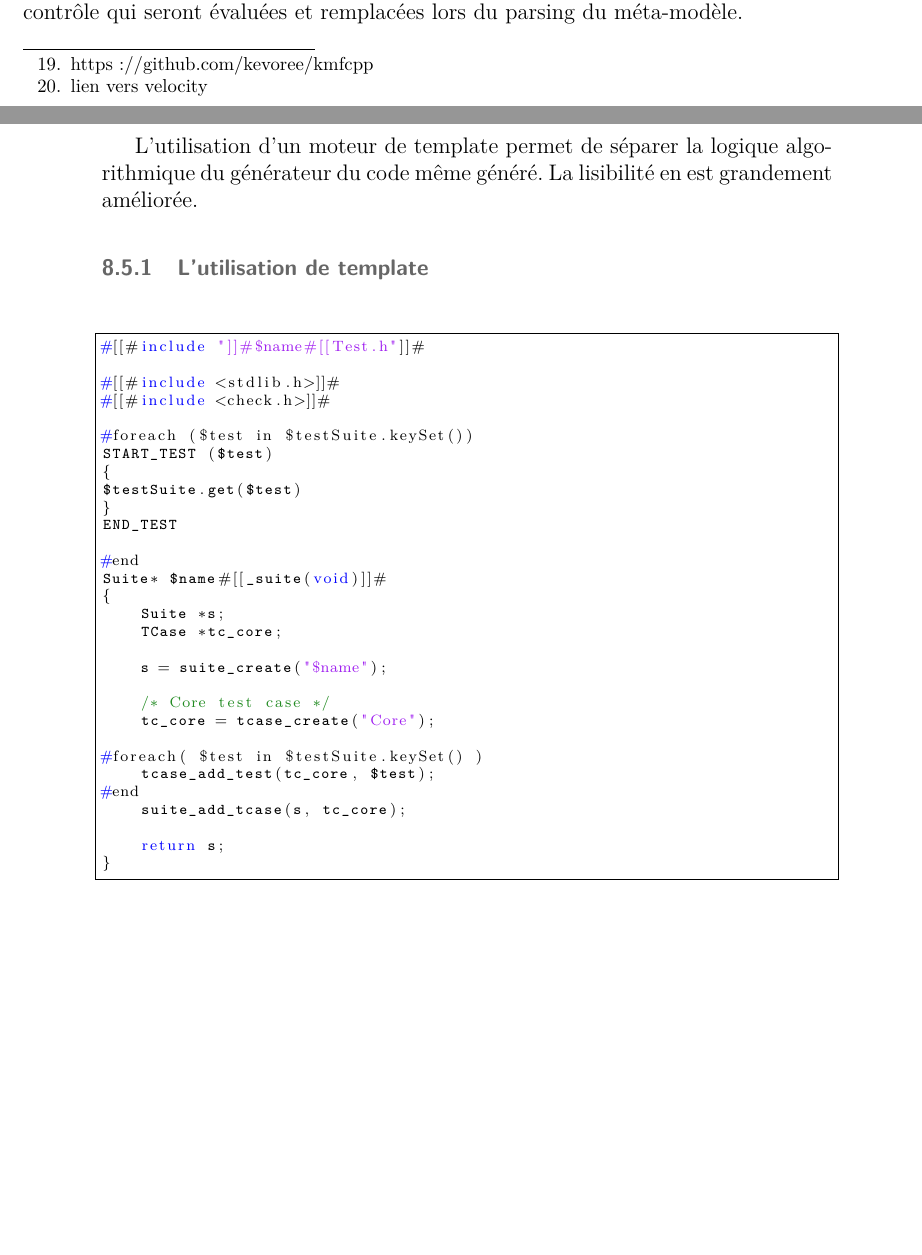
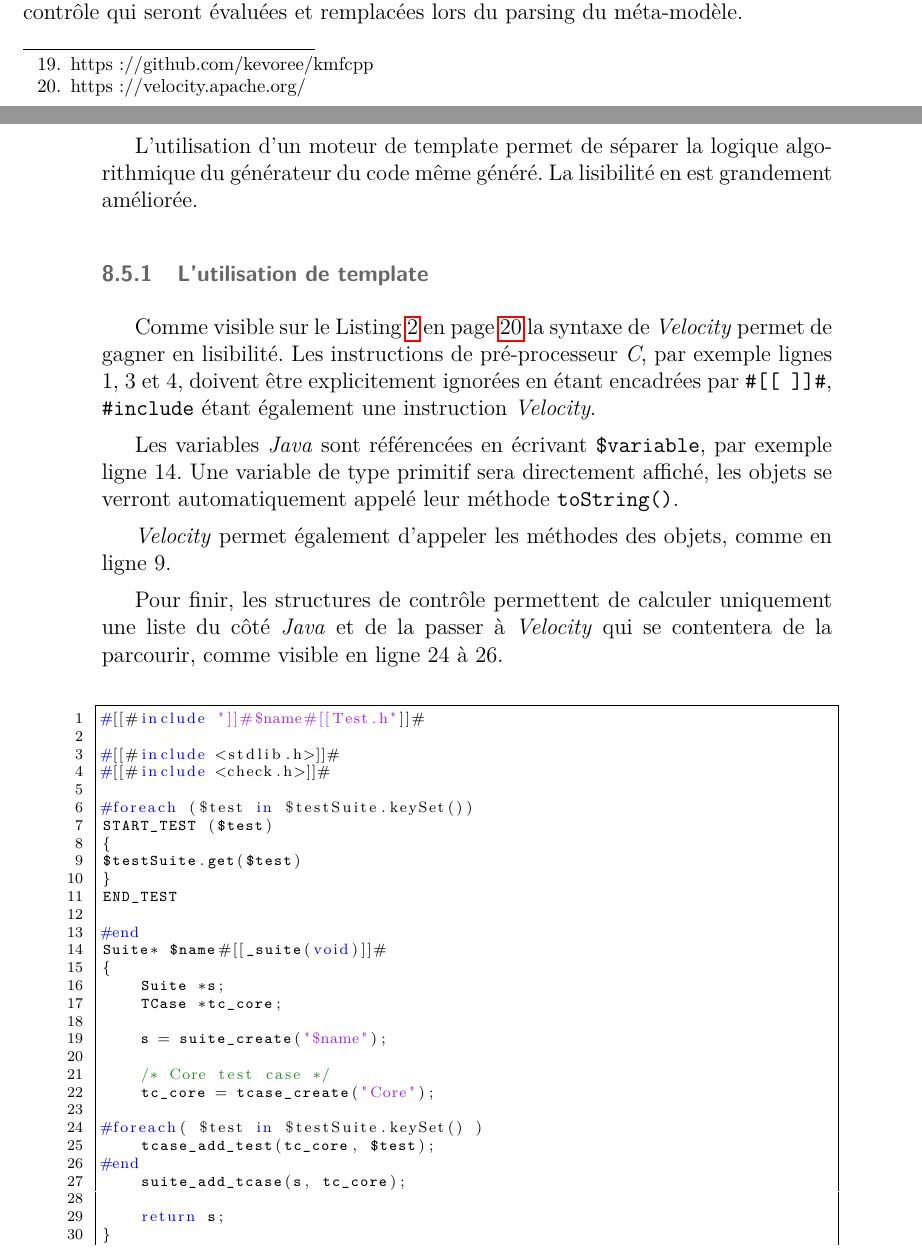
Before and after one commit to AlexandreRio/rapport-de-stage-2015, a LaTeX document (rapport.tex, which reads partie3.tex): two parts of pages 23 and 24 of 33, joined at a grey line, cut so that both start at the same text, the shorter picture padded with empty space. Compiled offline with pdfLaTeX.

Commit message:
resize workflow schema and add part about templating engine

```diff
--- a/partie3.tex
+++ b/partie3.tex
@@ -104,14 +104,29 @@ Le langage \emph{C++} permet nativement beaucoup de mécanismes utiles à la rep
 
 Ces fonctionnalités natives font que \emph{kmfcpp} ne génère que peu de code et peut le faire en ne parcourant le méta-modèle qu'une seule fois et en produisant directement le code \emph{C++} équivalent.
 
-Pour générer du code \emph{kmfc} utilise le framework \emph{Velocity}\footnote{lien vers velocity}, il permet de créer des templates de texte contenant des variables ou des structures de contrôle qui seront évaluées et remplacées lors du parsing du méta-modèle.
+Pour générer du code \emph{kmfc} utilise le framework \emph{Velocity}\footnote{https://velocity.apache.org/}, il permet de créer des templates de texte contenant des variables ou des structures de contrôle qui seront évaluées et remplacées lors du parsing du méta-modèle.
 
 L'utilisation d'un moteur de template permet de séparer la logique algorithmique du générateur du code même généré. La lisibilité en est grandement améliorée.
 
 \subsubsection{L'utilisation de template}
 
-\lstset{language=c, captionpos=b, caption=Fichier testSource.vm permettant de générer un fichier de test unitaire.}
-\begin{lstlisting}[frame=single]
+Comme visible sur le Listing \ref{velocity} en page \pageref{velocity} la syntaxe de \emph{Velocity} permet de gagner en lisibilité. Les instructions de pré-processeur \emph{C}, par exemple lignes 1, 3 et 4, doivent être explicitement ignorées en étant encadrées par \texttt{\#[[ ]]\#}, \texttt{\#include} étant également une instruction \emph{Velocity}.
+
+Les variables \emph{Java} sont référencées en écrivant \texttt{\$variable}, par exemple ligne 14. Une variable de type primitif sera directement affiché, les objets se verront automatiquement appelé leur méthode \texttt{toString()}.
+
+\emph{Velocity} permet également d'appeler les méthodes des objets, comme en ligne 9.
+
+Pour finir, les structures de contrôle permettent de calculer uniquement une liste du côté \emph{Java} et de la passer à \emph{Velocity} qui se contentera de la parcourir, comme visible en ligne 24 à 26.
+
+\lstset{
+ language=c,
+ captionpos=b,
+ otherkeywords={foreach, end, in, include},
+ numbers=left,
+ caption={Fichier testSource.vm permettant de générer un fichier de test unitaire.}
+}
+
+\begin{lstlisting}[frame=single, label={velocity}]
 #[[#include "]]#$name#[[Test.h"]]#
 
 #[[#include <stdlib.h>]]#
```
Also changed, not shown: images/workflow-schema/workflow.svg.
